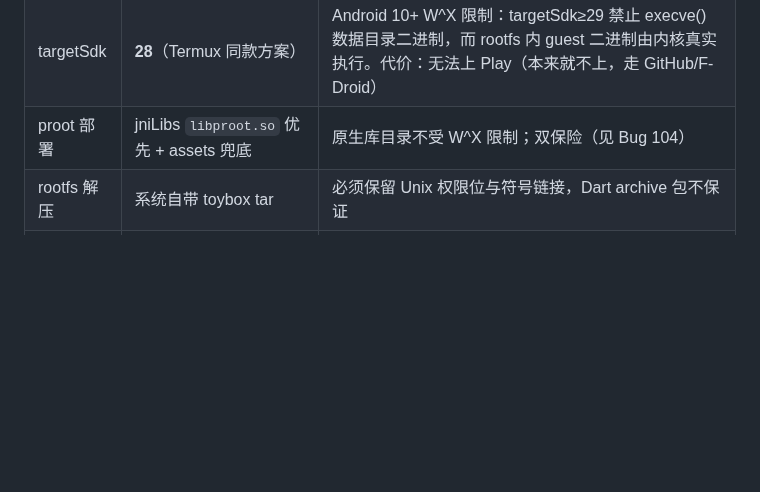
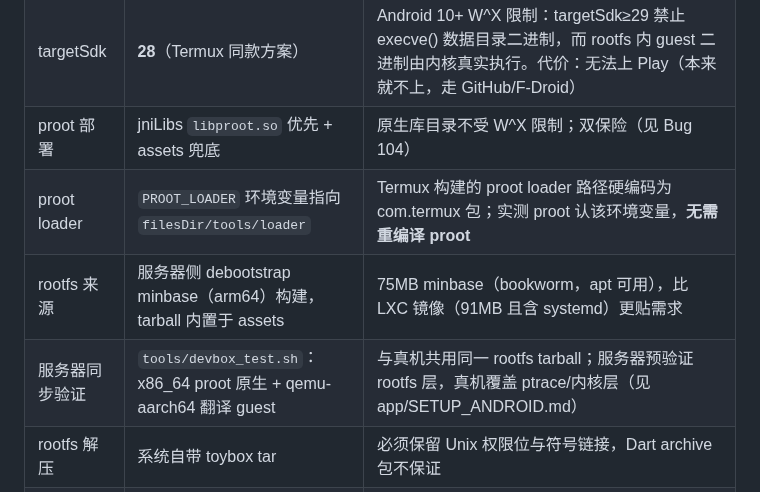
Before and after one commit to haothtrteen/FOAIDE, a Markdown page: dev-handbook/01-环境搭建.md, the part around the change. GitHub-like rendering; blank space fills up the shorter version.

Commit message:
docs: step1 decisions update (PROOT_LOADER, rootfs recipe, devbox sync)

```diff
--- a/dev-handbook/01-环境搭建.md
+++ b/dev-handbook/01-环境搭建.md
@@ -42,6 +42,9 @@ git push -u origin main
 | 进程通信 | MethodChannel → Kotlin ProcessBuilder | Dart 侧 Process.start 不可靠；原生层统一管理进程生命周期与流读取 |
 | targetSdk | **28**（Termux 同款方案） | Android 10+ W^X 限制：targetSdk≥29 禁止 execve() 数据目录二进制，而 rootfs 内 guest 二进制由内核真实执行。代价：无法上 Play（本来就不上，走 GitHub/F-Droid） |
 | proot 部署 | jniLibs `libproot.so` 优先 + assets 兜底 | 原生库目录不受 W^X 限制；双保险（见 Bug 104） |
+| proot loader | `PROOT_LOADER` 环境变量指向 `filesDir/tools/loader` | Termux 构建的 proot loader 路径硬编码为 com.termux 包；实测 proot 认该环境变量，**无需重编译 proot** |
+| rootfs 来源 | 服务器侧 debootstrap minbase（arm64）构建，tarball 内置于 assets | 75MB minbase（bookworm，apt 可用），比 LXC 镜像（91MB 且含 systemd）更贴需求 |
+| 服务器同步验证 | `tools/devbox_test.sh`：x86_64 proot 原生 + qemu-aarch64 翻译 guest | 与真机共用同一 rootfs tarball；服务器预验证 rootfs 层，真机覆盖 ptrace/内核层（见 app/SETUP_ANDROID.md） |
 | rootfs 解压 | 系统自带 toybox tar | 必须保留 Unix 权限位与符号链接，Dart archive 包不保证 |
 | 日志 | JSONL 结构化（`filesDir/logs/`） | 每条命令记 exitCode/stdout/stderr/durationMs，Bug 排查的证据链 |
 | android/ 壳 | 由 `setup_android.sh` 生成后入库 | Gradle/AGP 版本需与本机 Flutter 匹配，手写易踩兼容坑 |
```
